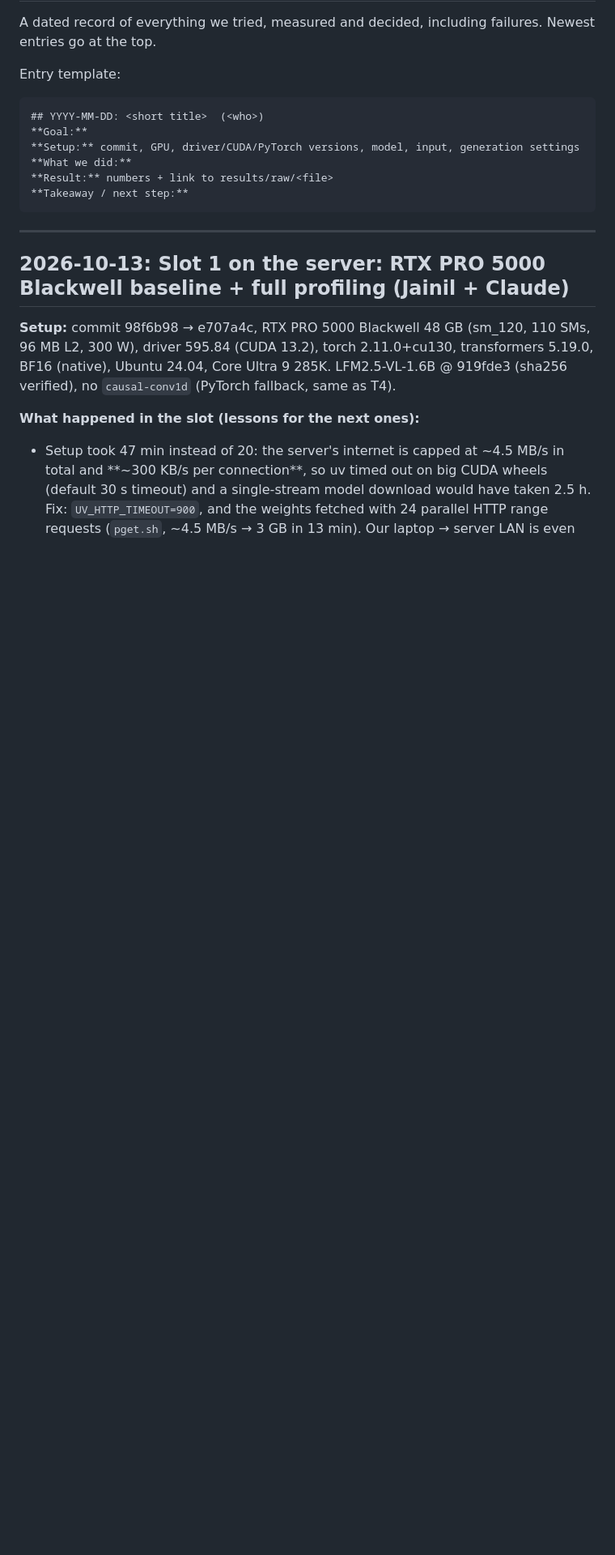
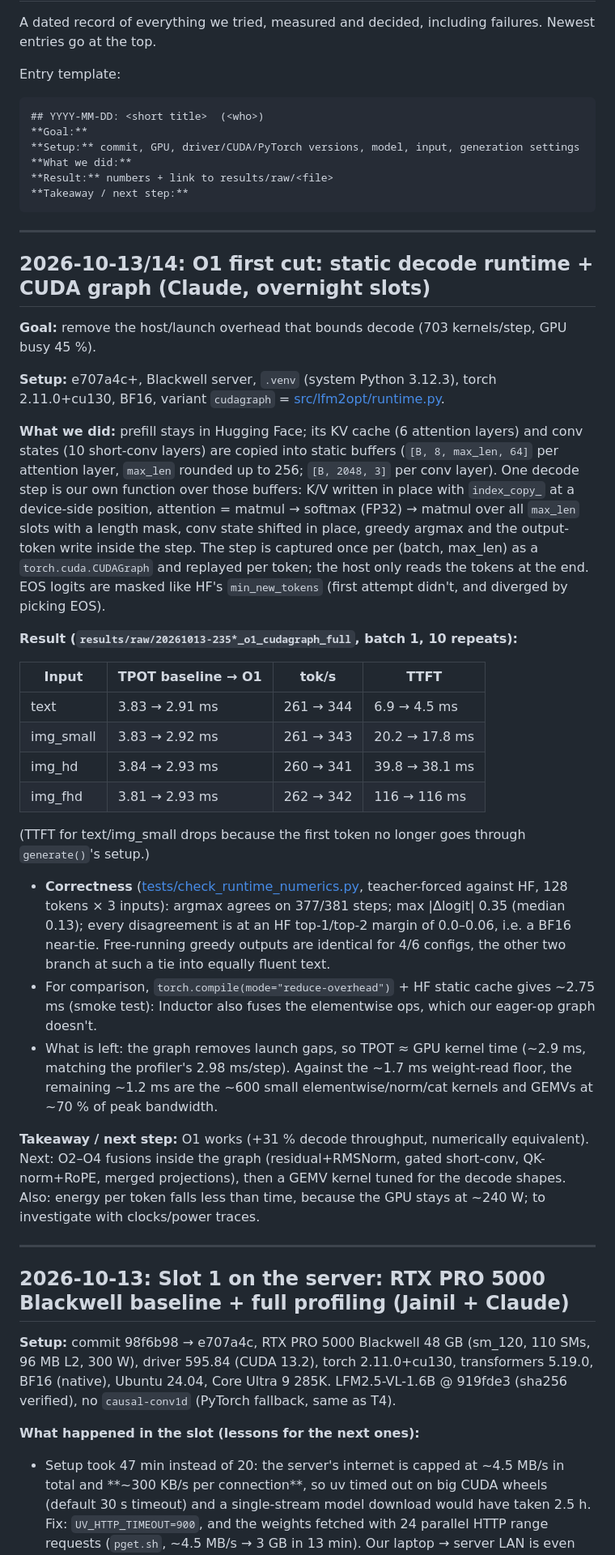
Before and after one commit to jainilbavishi24/LFM2.5-VL-Optimization, a Markdown page: docs/experiment_log.md, the part around the change. Shown at 81% size. Rendered like a GitHub page; blank space fills up the shorter version.

Commit message:
Log O1 (static decode runtime + CUDA graph) results and numerics

````diff
--- a/docs/experiment_log.md
+++ b/docs/experiment_log.md
@@ -12,6 +12,32 @@ Entry template:
 **Result:** numbers + link to results/raw/<file>
 **Takeaway / next step:**
 ```
+
+---
+
+## 2026-10-13/14: O1 first cut: static decode runtime + CUDA graph  (Claude, overnight slots)
+
+**Goal:** remove the host/launch overhead that bounds decode (703 kernels/step, GPU busy 45 %).
+
+**Setup:** e707a4c+, Blackwell server, `.venv` (system Python 3.12.3), torch 2.11.0+cu130, BF16, variant `cudagraph` = [src/lfm2opt/runtime.py](../src/lfm2opt/runtime.py).
+
+**What we did:** prefill stays in Hugging Face; its KV cache (6 attention layers) and conv states (10 short-conv layers) are copied into static buffers (`[B, 8, max_len, 64]` per attention layer, `max_len` rounded up to 256; `[B, 2048, 3]` per conv layer). One decode step is our own function over those buffers: K/V written in place with `index_copy_` at a device-side position, attention = matmul → softmax (FP32) → matmul over all `max_len` slots with a length mask, conv state shifted in place, greedy argmax and the output-token write inside the step. The step is captured once per (batch, max_len) as a `torch.cuda.CUDAGraph` and replayed per token; the host only reads the tokens at the end. EOS logits are masked like HF's `min_new_tokens` (first attempt didn't, and diverged by picking EOS).
+
+**Result (`results/raw/20261013-235*_o1_cudagraph_full`, batch 1, 10 repeats):**
+
+| Input | TPOT baseline → O1 | tok/s | TTFT |
+| --- | --- | --- | --- |
+| text | 3.83 → 2.91 ms | 261 → 344 | 6.9 → 4.5 ms |
+| img_small | 3.83 → 2.92 ms | 261 → 343 | 20.2 → 17.8 ms |
+| img_hd | 3.84 → 2.93 ms | 260 → 341 | 39.8 → 38.1 ms |
+| img_fhd | 3.81 → 2.93 ms | 262 → 342 | 116 → 116 ms |
+
+(TTFT for text/img_small drops because the first token no longer goes through `generate()`'s setup.)
+- **Correctness** ([tests/check_runtime_numerics.py](../tests/check_runtime_numerics.py), teacher-forced against HF, 128 tokens × 3 inputs): argmax agrees on 377/381 steps; max |Δlogit| 0.35 (median 0.13); every disagreement is at an HF top-1/top-2 margin of 0.0–0.06, i.e. a BF16 near-tie. Free-running greedy outputs are identical for 4/6 configs, the other two branch at such a tie into equally fluent text.
+- For comparison, `torch.compile(mode="reduce-overhead")` + HF static cache gives ~2.75 ms (smoke test): Inductor also fuses the elementwise ops, which our eager-op graph doesn't.
+- What is left: the graph removes launch gaps, so TPOT ≈ GPU kernel time (~2.9 ms, matching the profiler's 2.98 ms/step). Against the ~1.7 ms weight-read floor, the remaining ~1.2 ms are the ~600 small elementwise/norm/cat kernels and GEMVs at ~70 % of peak bandwidth.
+
+**Takeaway / next step:** O1 works (+31 % decode throughput, numerically equivalent). Next: O2–O4 fusions inside the graph (residual+RMSNorm, gated short-conv, QK-norm+RoPE, merged projections), then a GEMV kernel tuned for the decode shapes. Also: energy per token falls less than time, because the GPU stays at ~240 W; to investigate with clocks/power traces.
 
 ---
 
````
